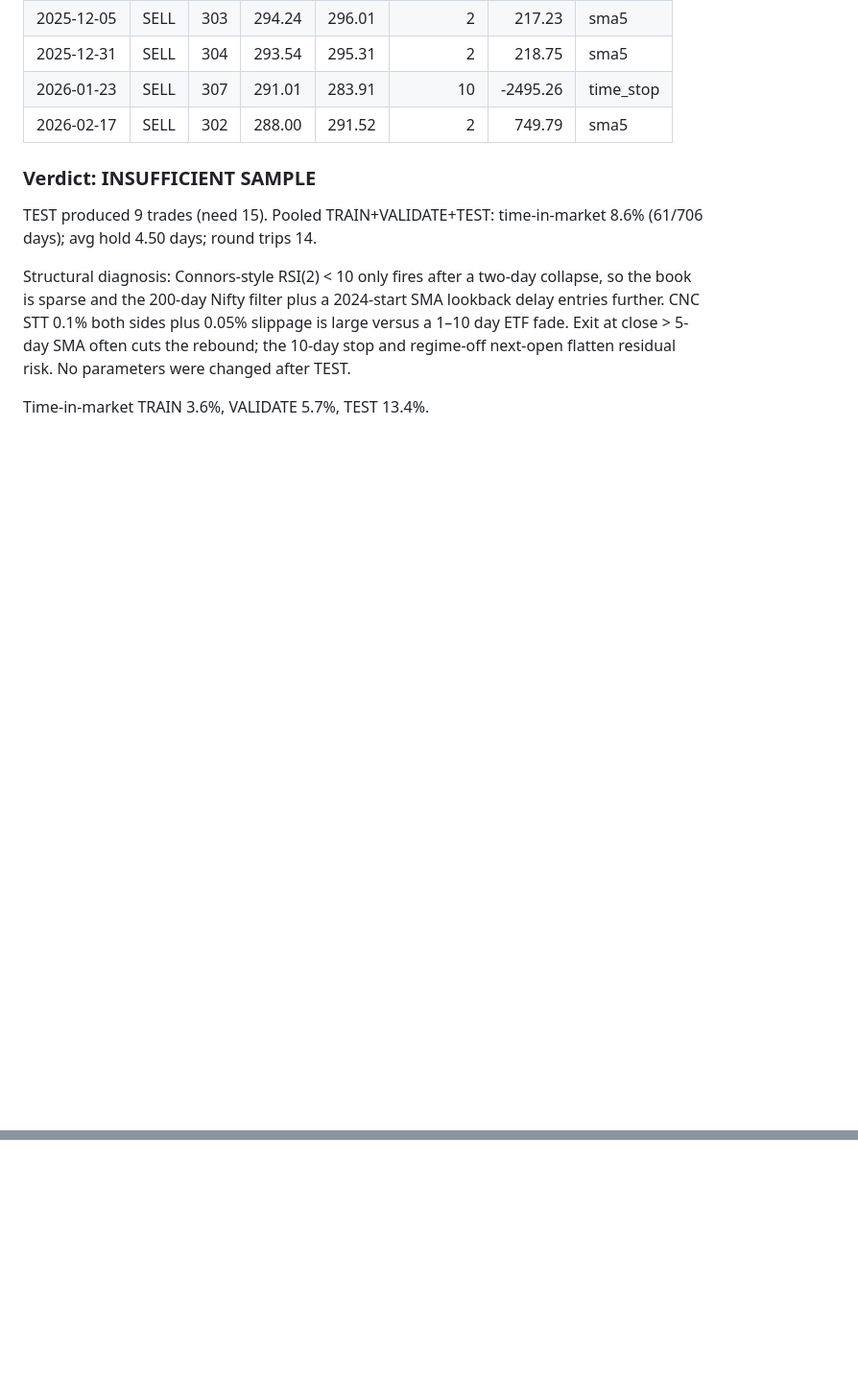
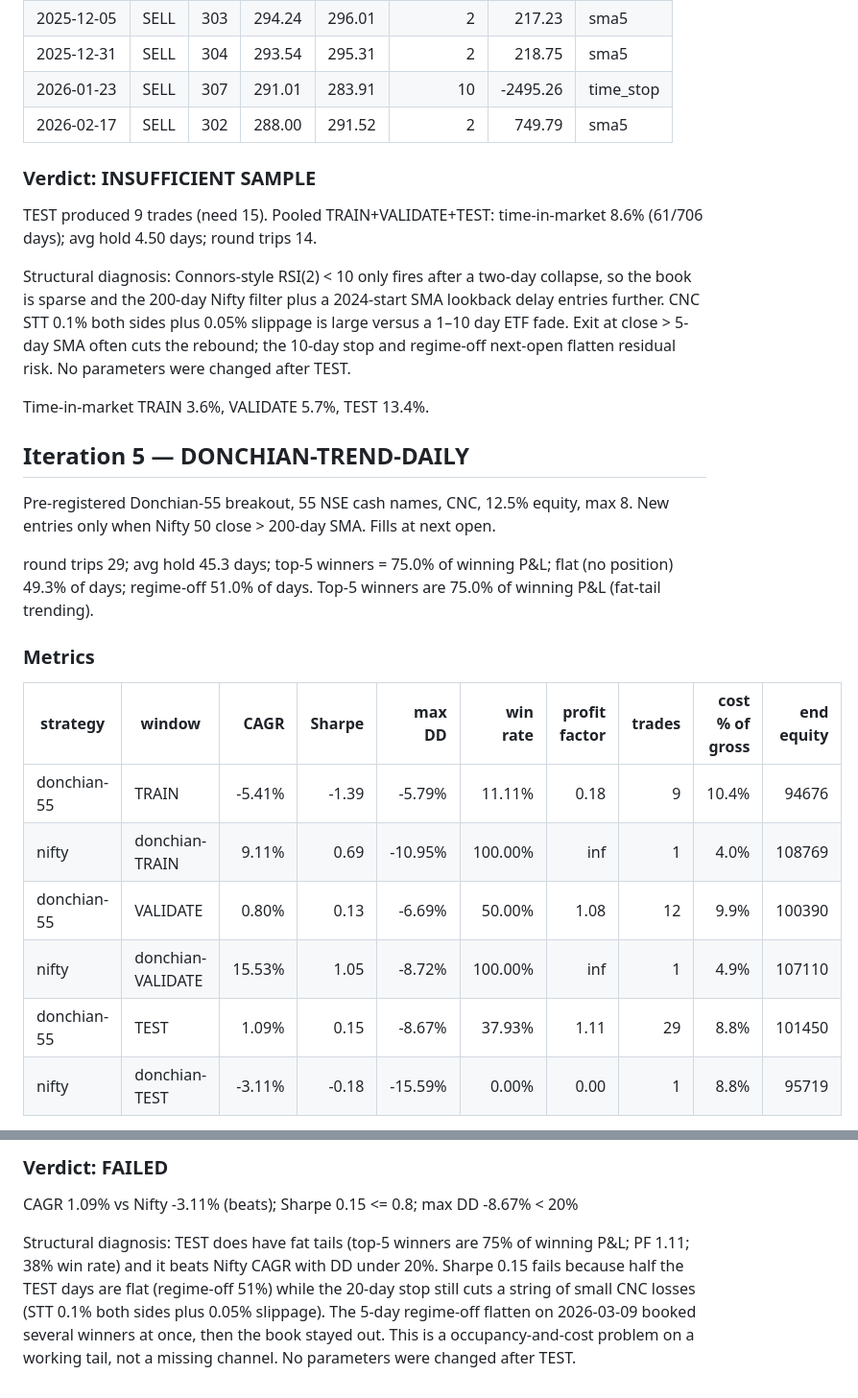
Before and after one commit to 2007Sachin/Warren, a Markdown page: backtest/results/report.md, 2 parts joined by grey strips. Shown at 96% size. GitHub-like rendering; blank space fills up the shorter version.

```diff
--- a/backtest/results/report.md
+++ b/backtest/results/report.md
@@ -216,3 +216,25 @@ TEST produced 9 trades (need 15). Pooled TRAIN+VALIDATE+TEST: time-in-market 8.6
 Structural diagnosis: Connors-style RSI(2) < 10 only fires after a two-day collapse, so the book is sparse and the 200-day Nifty filter plus a 2024-start SMA lookback delay entries further. CNC STT 0.1% both sides plus 0.05% slippage is large versus a 1–10 day ETF fade. Exit at close > 5-day SMA often cuts the rebound; the 10-day stop and regime-off next-open flatten residual risk. No parameters were changed after TEST.
 
 Time-in-market TRAIN 3.6%, VALIDATE 5.7%, TEST 13.4%.
+
+
+
+## Iteration 5 — DONCHIAN-TREND-DAILY
+
+Pre-registered Donchian-55 breakout, 55 NSE cash names, CNC, 12.5% equity, max 8.
+New entries only when Nifty 50 close > 200-day SMA. Fills at next open.
+
+round trips 29; avg hold 45.3 days; top-5 winners = 75.0% of winning P&L; flat (no position) 49.3% of days; regime-off 51.0% of days.
+Top-5 winners are 75.0% of winning P&L (fat-tail trending).
+
+### Metrics
+
+| strategy | window | CAGR | Sharpe | max DD | win rate | profit factor | trades | cost % of gross | end equity |
+|---|---|---:|---:|---:|---:|---:|---:|---:|---:|
+| donchian-55 | TRAIN | -5.41% | -1.39 | -5.79% | 11.11% | 0.18 | 9 | 10.4% | 94676 |
+| nifty | donchian-TRAIN | 9.11% | 0.69 | -10.95% | 100.00% | inf | 1 | 4.0% | 108769 |
+| donchian-55 | VALIDATE | 0.80% | 0.13 | -6.69% | 50.00% | 1.08 | 12 | 9.9% | 100390 |
+| nifty | donchian-VALIDATE | 15.53% | 1.05 | -8.72% | 100.00% | inf | 1 | 4.9% | 107110 |
+| donchian-55 | TEST | 1.09% | 0.15 | -8.67% | 37.93% | 1.11 | 29 | 8.8% | 101450 |
+| nifty | donchian-TEST | -3.11% | -0.18 | -15.59% | 0.00% | 0.00 | 1 | 8.8% | 95719 |
+
@@ -218,0 +279,5 @@ Time-in-market TRAIN 3.6%, VALIDATE 5.7%, TEST 13.4%.
+### Verdict: FAILED
+
+CAGR 1.09% vs Nifty -3.11% (beats); Sharpe 0.15 <= 0.8; max DD -8.67% < 20%
+
+Structural diagnosis: TEST does have fat tails (top-5 winners are 75% of winning P&L; PF 1.11; 38% win rate) and it beats Nifty CAGR with DD under 20%. Sharpe 0.15 fails because half the TEST days are flat (regime-off 51%) while the 20-day stop still cuts a string of small CNC losses (STT 0.1% both sides plus 0.05% slippage). The 5-day regime-off flatten on 2026-03-09 booked several winners at once, then the book stayed out. This is a occupancy-and-cost problem on a working tail, not a missing channel. No parameters were changed after TEST.
```
Also changed, not shown: other parts of backtest/results/report.md (+38 -0 lines), research/hypotheses.md (+1 -0 lines), backtest/results/donchian_test.png (added), backtest/results/donchian_train.png (added), backtest/results/donchian_validate.png (added), 3 other files.
